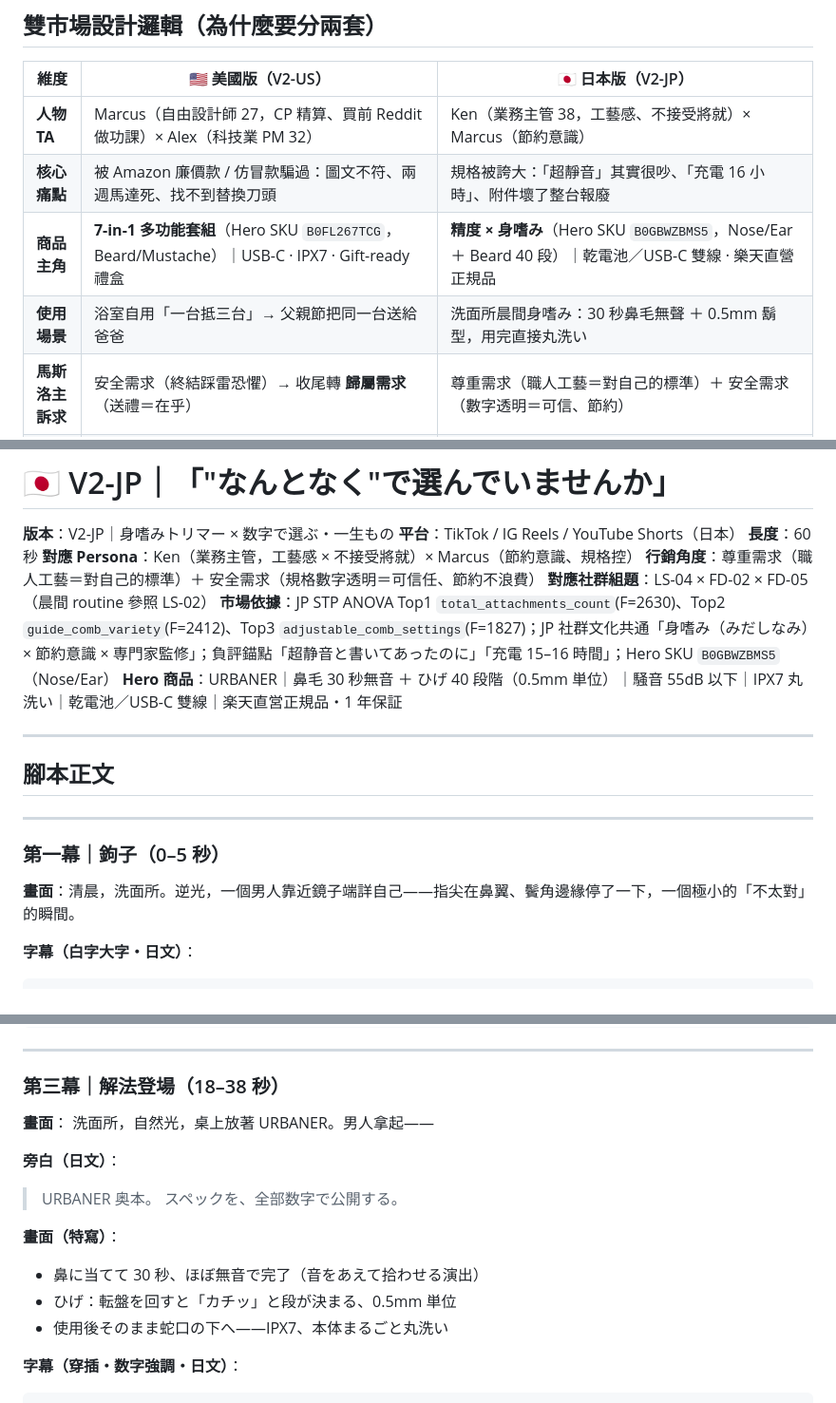
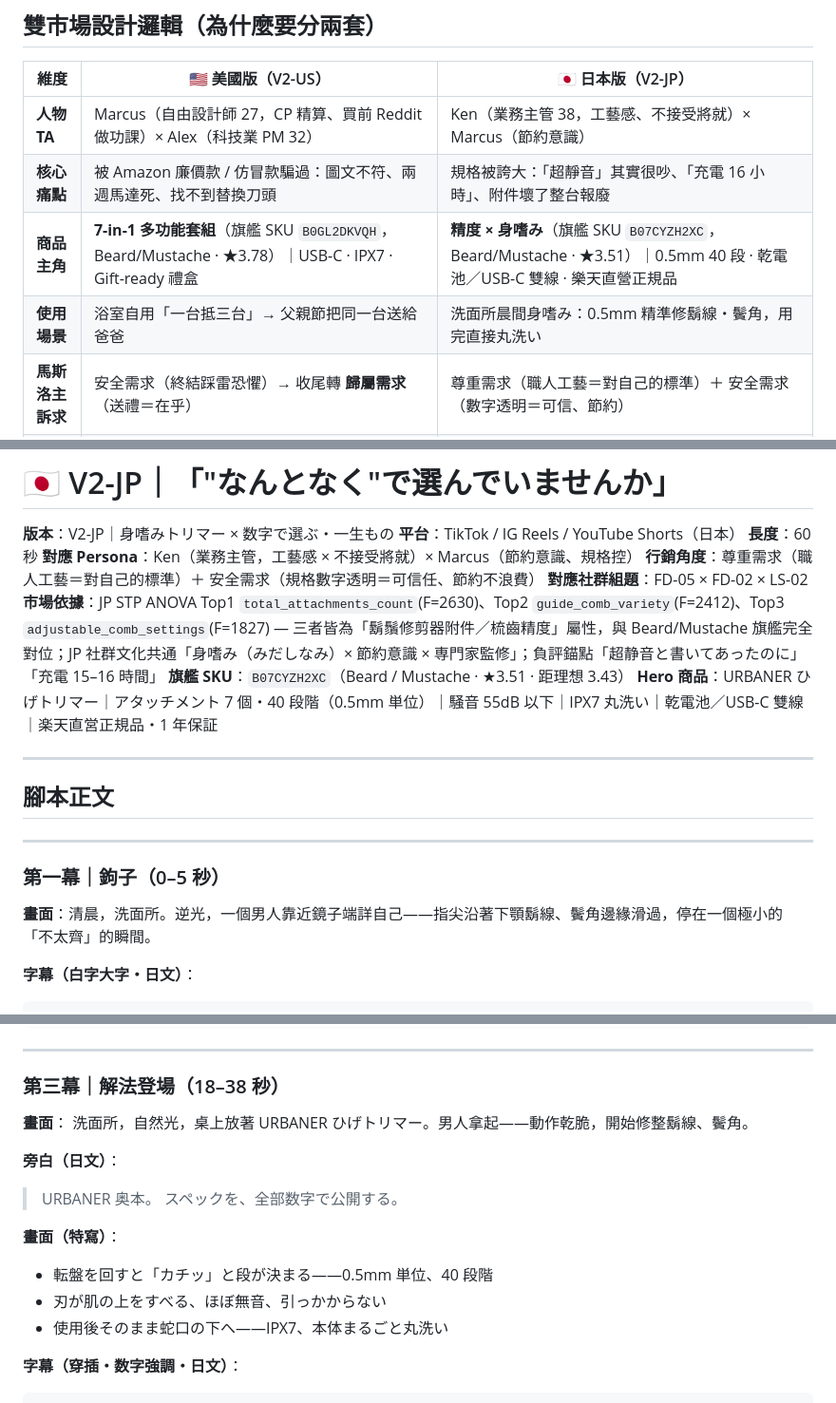
Before and after one commit to TimLai666/urbaner, a Markdown page: 短影音腳本_美日雙市場.md, 3 parts joined by grey strips. Shown at 95% size. GitHub-like rendering.

````diff
--- a/短影音腳本_美日雙市場.md
+++ b/短影音腳本_美日雙市場.md
@@ -11,8 +11,8 @@
 |------|------------------|------------------|
 | **人物 TA** | Marcus（自由設計師 27，CP 精算、買前 Reddit 做功課）× Alex（科技業 PM 32） | Ken（業務主管 38，工藝感、不接受將就）× Marcus（節約意識） |
 | **核心痛點** | 被 Amazon 廉價款 / 仿冒款騙過：圖文不符、兩週馬達死、找不到替換刀頭 | 規格被誇大：「超靜音」其實很吵、「充電 16 小時」、附件壞了整台報廢 |
-| **商品主角** | **7-in-1 多功能套組**（Hero SKU `B0FL267TCG`，Beard/Mustache）｜USB-C · IPX7 · Gift-ready 禮盒 | **精度 × 身嗜み**（Hero SKU `B0GBWZBMS5`，Nose/Ear ＋ Beard 40 段）｜乾電池／USB-C 雙線 · 樂天直營正規品 |
-| **使用場景** | 浴室自用「一台抵三台」→ 父親節把同一台送給爸爸 | 洗面所晨間身嗜み：30 秒鼻毛無聲 ＋ 0.5mm 鬍型，用完直接丸洗い |
+| **商品主角** | **7-in-1 多功能套組**（旗艦 SKU `B0GL2DKVQH`，Beard/Mustache · ★3.78）｜USB-C · IPX7 · Gift-ready 禮盒 | **精度 × 身嗜み**（旗艦 SKU `B07CYZH2XC`，Beard/Mustache · ★3.51）｜0.5mm 40 段 · 乾電池／USB-C 雙線 · 樂天直營正規品 |
+| **使用場景** | 浴室自用「一台抵三台」→ 父親節把同一台送給爸爸 | 洗面所晨間身嗜み：0.5mm 精準修鬍線・鬢角，用完直接丸洗い |
 | **馬斯洛主訴求** | 安全需求（終結踩雷恐懼）→ 收尾轉 **歸屬需求**（送禮＝在乎） | 尊重需求（職人工藝＝對自己的標準）＋ 安全需求（數字透明＝可信、節約） |
 | **說服邏輯** | 情緒（被騙夠了）→ 理性（一台全能 × 50 年 OEM）→ 情感（送給爸爸他真的會用） | 質疑（你只是「差不多」在選）→ 數字（規格全公開）→ 認同（道具決定一個人） |
 | **數據錨點** | US ANOVA：`gift_suitability_men` F=1299、`num_grooming_functions` F=1193；社群：knockoff fatigue、「與其買三個廉價款，不如買一個好的」 | JP ANOVA：`total_attachments_count` F=2630、`guide_comb_variety` F=2412、`adjustable_comb_settings` F=1827；社群：身嗜み × 節約 × 専門家監修 |
@@ -164,9 +165,10 @@ Details matter.
 **長度**：60 秒
 **對應 Persona**：Ken（業務主管，工藝感 × 不接受將就）× Marcus（節約意識、規格控）
 **行銷角度**：尊重需求（職人工藝＝對自己的標準）＋ 安全需求（規格數字透明＝可信任、節約不浪費）
-**對應社群組題**：LS-04 × FD-02 × FD-05（晨間 routine 參照 LS-02）
-**市場依據**：JP STP ANOVA Top1 `total_attachments_count`(F=2630)、Top2 `guide_comb_variety`(F=2412)、Top3 `adjustable_comb_settings`(F=1827)；JP 社群文化共通「身嗜み（みだしなみ）× 節約意識 × 専門家監修」；負評錨點「超静音と書いてあったのに」「充電 15–16 時間」；Hero SKU `B0GBWZBMS5`（Nose/Ear）
-**Hero 商品**：URBANER｜鼻毛 30 秒無音 ＋ ひげ 40 段階（0.5mm 単位）｜騒音 55dB 以下｜IPX7 丸洗い｜乾電池／USB-C 雙線｜楽天直営正規品・1 年保証
+**對應社群組題**：FD-05 × FD-02 × LS-02
+**市場依據**：JP STP ANOVA Top1 `total_attachments_count`(F=2630)、Top2 `guide_comb_variety`(F=2412)、Top3 `adjustable_comb_settings`(F=1827) — 三者皆為「鬍鬚修剪器附件／梳齒精度」屬性，與 Beard/Mustache 旗艦完全對位；JP 社群文化共通「身嗜み（みだしなみ）× 節約意識 × 専門家監修」；負評錨點「超静音と書いてあったのに」「充電 15–16 時間」
+**旗艦 SKU**：`B07CYZH2XC`（Beard / Mustache · ★3.51 · 距理想 3.43）
+**Hero 商品**：URBANER ひげトリマー｜アタッチメント 7 個・40 段階（0.5mm 単位）｜騒音 55dB 以下｜IPX7 丸洗い｜乾電池／USB-C 雙線｜楽天直営正規品・1 年保証
 
 ---
 
@@ -176,7 +178,7 @@ Details matter.
 
 ### 第一幕｜鉤子（0–5 秒）
 
-**畫面**：清晨，洗面所。逆光，一個男人靠近鏡子端詳自己——指尖在鼻翼、鬢角邊緣停了一下，一個極小的「不太對」的瞬間。
+**畫面**：清晨，洗面所。逆光，一個男人靠近鏡子端詳自己——指尖沿著下顎鬍線、鬢角邊緣滑過，停在一個極小的「不太齊」的瞬間。
 
 **字幕（白字大字・日文）**：
 ```
@@ -211,15 +213,15 @@ Details matter.
 ### 第三幕｜解法登場（18–38 秒）
 
 **畫面**：
-洗面所，自然光，桌上放著 URBANER。男人拿起——
+洗面所，自然光，桌上放著 URBANER ひげトリマー。男人拿起——動作乾脆，開始修整鬍線、鬢角。
 
 **旁白（日文）**：
 > URBANER 奥本。
 > スペックを、全部数字で公開する。
 
 **畫面（特寫）**：
-- 鼻に当てて 30 秒、ほぼ無音で完了（音をあえて拾わせる演出）
-- ひげ：転盤を回すと「カチッ」と段が決まる、0.5mm 単位
+- 転盤を回すと「カチッ」と段が決まる——0.5mm 単位、40 段階
+- 刃が肌の上をすべる、ほぼ無音、引っかからない
 - 使用後そのまま蛇口の下へ——IPX7、本体まるごと丸洗い
 
 **字幕（穿插・数字強調・日文）**：
````
Also changed, not shown: other parts of 短影音腳本_美日雙市場.md (+8 -6 lines).
